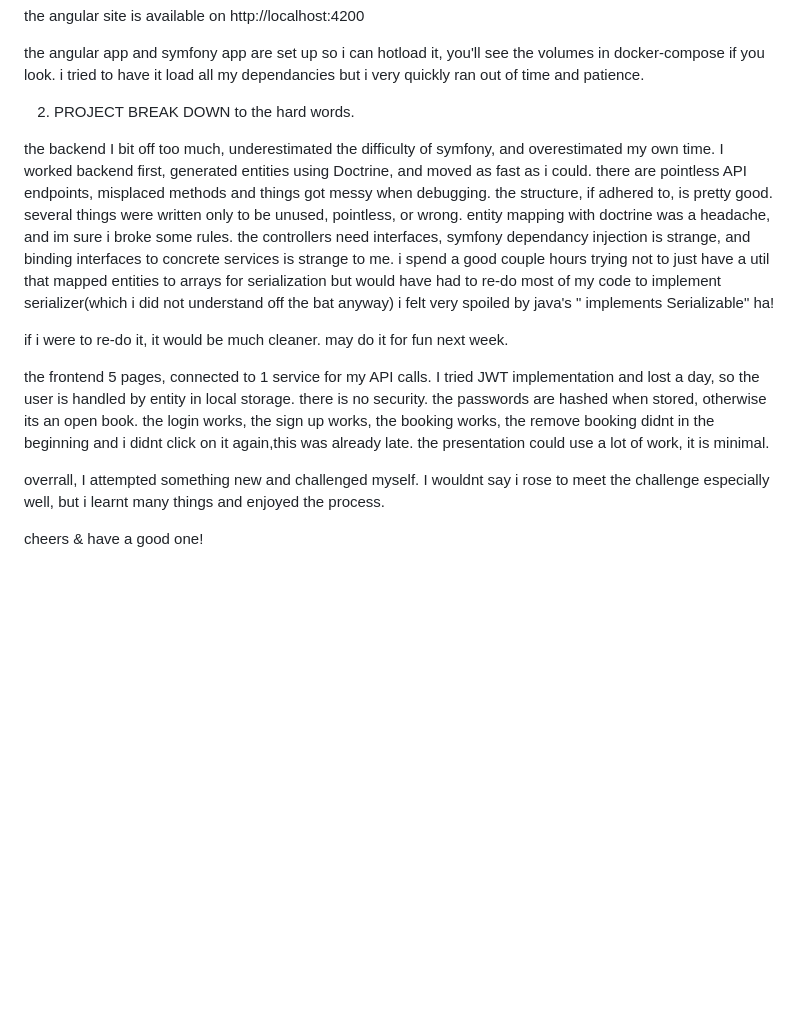
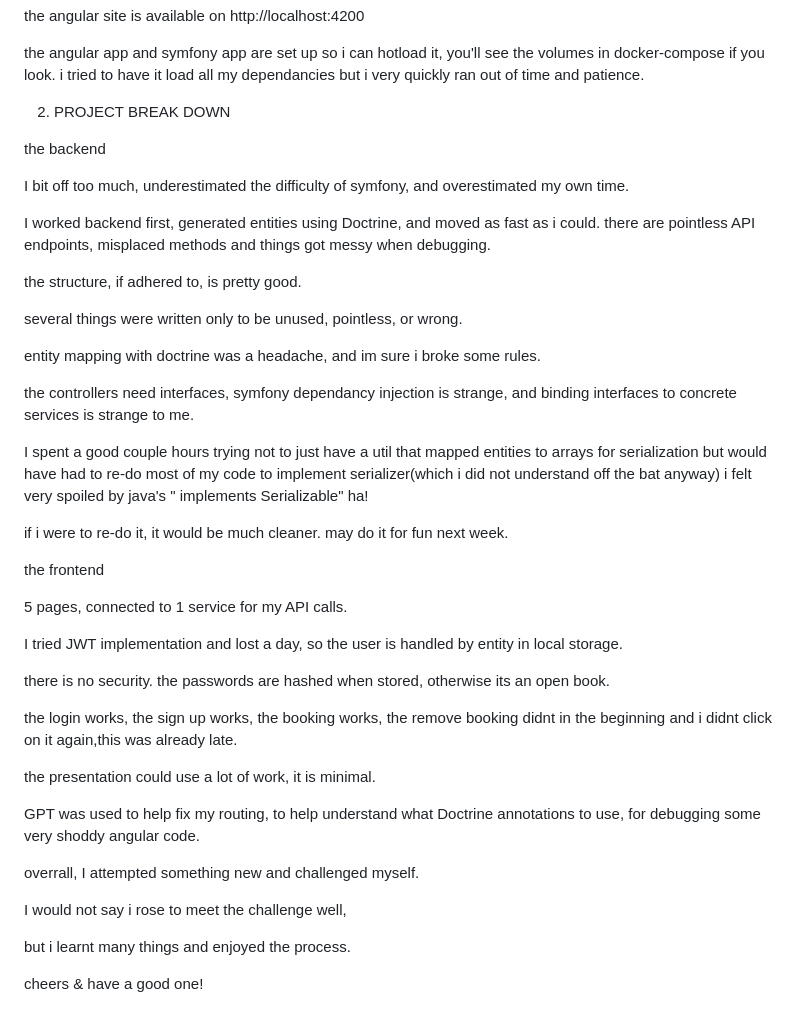
Before and after one commit to 4thfromtheright/Cinema_booking_dev_project, a Markdown page: README.md, the part around one of its changes. Rendered like a GitHub page; blank space fills up the shorter version.

```diff
--- a/README.md
+++ b/README.md
@@ -53,26 +60,45 @@ i tried to have it load all my dependancies but i very quickly ran out of time a
 
 
 2. PROJECT BREAK DOWN
- to the hard words.
+
 
 the backend
+
 I bit off too much, underestimated the difficulty of symfony, and overestimated my own time.
+
 I worked backend first, generated entities using Doctrine, and moved as fast as i could. there are pointless API endpoints, misplaced methods and things got messy when debugging.
+
 the structure, if adhered to, is pretty good.
+
 several things were written only to be unused, pointless, or wrong.
+
 entity mapping with doctrine was a headache, and im sure i broke some rules.
+
 the controllers need interfaces, symfony dependancy injection is strange, and binding interfaces to concrete services is strange to me.
-i spend a good couple hours trying not to just have a util that mapped entities to arrays for serialization but would have had to re-do most of my code to implement serializer(which i did not understand off the bat anyway) i felt very spoiled by java's " implements Serializable" ha!
+
+I spent a good couple hours trying not to just have a util that mapped entities to arrays for serialization but would have had to re-do most of my code to implement serializer(which i did not understand off the bat anyway) i felt very spoiled by java's " implements Serializable" ha!
 
 if i were to re-do it, it would be much cleaner. may do it for fun next week.
 
+
 the frontend
+
 5 pages, connected to 1 service for my API calls.
+
 I tried JWT implementation and lost a day, so the user is handled by entity in local storage.
+
 there is no security. the passwords are hashed when stored, otherwise its an open book.
+
 the login works, the sign up works, the booking works, the remove booking didnt in the beginning and i didnt click on it again,this was already late.
+
 the presentation could use a lot of work, it is minimal.
 
-overrall, I attempted something new and challenged myself. I wouldnt say i rose to meet the challenge especially well, but i learnt many things and enjoyed the process.
+GPT was used to help fix my routing, to help understand what Doctrine annotations to use, for debugging some very shoddy angular code.
+
+overrall, I attempted something new and challenged myself.
+
+I would not say i rose to meet the challenge well,
+
+but i learnt many things and enjoyed the process.
 
 cheers & have a good one!
```
Also changed, not shown: other parts of README.md (+7 -0 lines).
